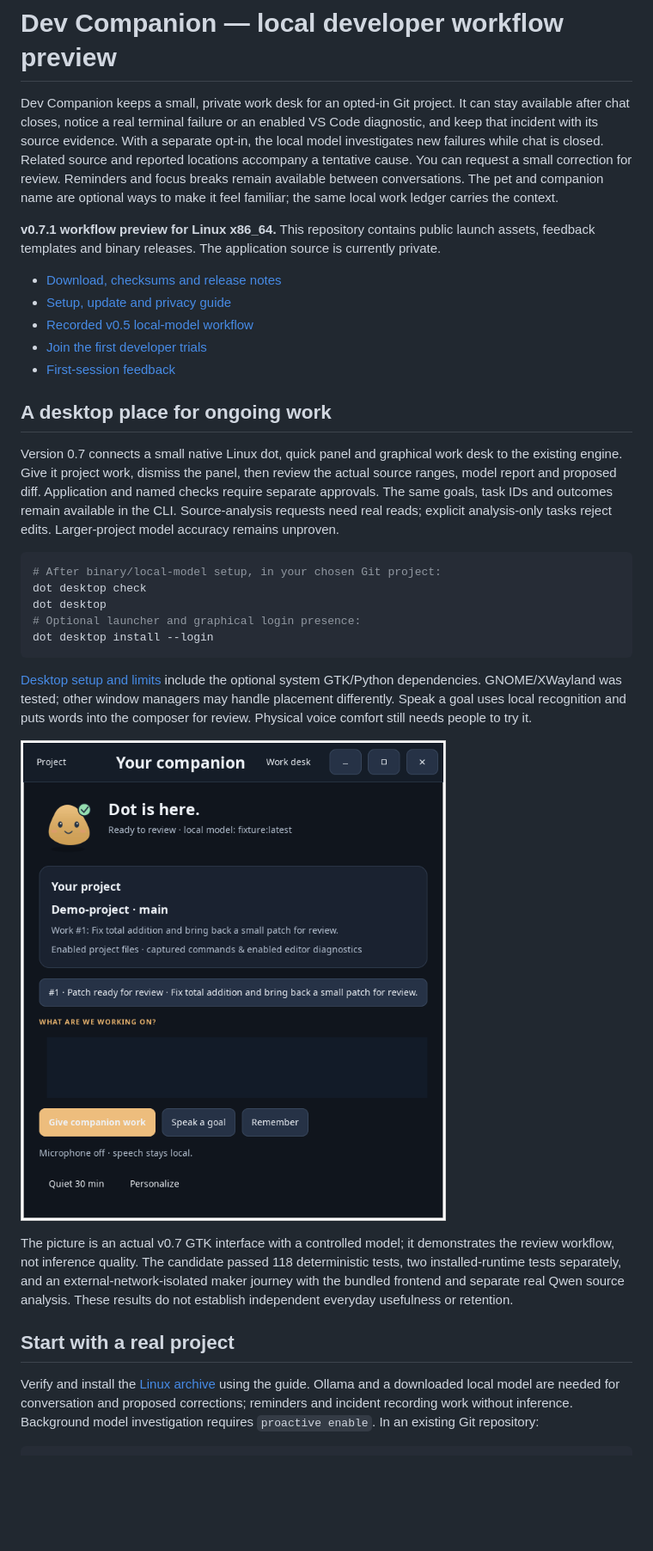
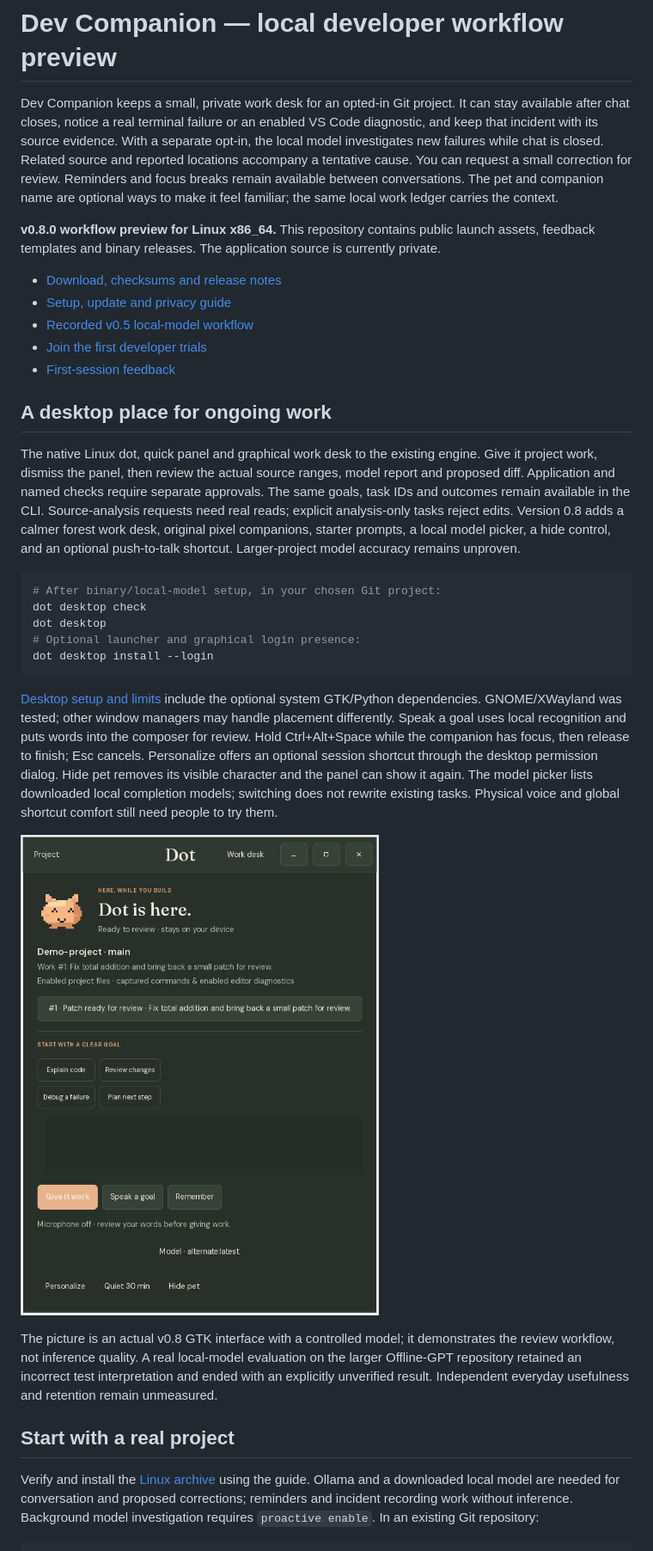
Before and after one commit to ashuujha/devcompanion-launch, a Markdown page: README.md, the part around one of its changes. Shown at 86% size. Drawn GitHub-style; pictures changed too: desktop-panel.png; blank space fills up the shorter version.

Commit message:
docs: publish v0.8 desktop preview assets

````diff
--- a/README.md
+++ b/README.md
@@ -8,7 +8,7 @@ can request a small correction for review. Reminders and
 focus breaks remain available between conversations. The pet and companion name
 are optional ways to make it feel familiar; the same local work ledger carries the context.
 
-**v0.7.1 workflow preview for Linux x86_64.** This repository contains public
+**v0.8.0 workflow preview for Linux x86_64.** This repository contains public
 launch assets, feedback templates and binary releases. The application source
 is currently private.
 
@@ -20,12 +20,14 @@ is currently private.
 
 ## A desktop place for ongoing work
 
-Version 0.7 connects a small native Linux dot, quick panel and graphical work
+The native Linux dot, quick panel and graphical work
 desk to the existing engine. Give it project work, dismiss the panel, then review
 the actual source ranges, model report and proposed diff. Application and named
 checks require separate approvals. The same goals, task IDs and outcomes remain
 available in the CLI. Source-analysis requests need real reads; explicit
-analysis-only tasks reject edits. Larger-project model accuracy remains unproven.
+analysis-only tasks reject edits. Version 0.8 adds a calmer forest work desk,
+original pixel companions, starter prompts, a local model picker, a hide control,
+and an optional push-to-talk shortcut. Larger-project model accuracy remains unproven.
 
 ```sh
 # After binary/local-model setup, in your chosen Git project:
@@ -38,16 +40,20 @@ dot desktop install --login
 [Desktop setup and limits](https://ashuujha.github.io/devcompanion-launch/guide.html#desktop)
 include the optional system GTK/Python dependencies. GNOME/XWayland was tested;
 other window managers may handle placement differently. Speak a goal uses local
-recognition and puts words into the composer for review. Physical voice comfort
-still needs people to try it.
+recognition and puts words into the composer for review. Hold Ctrl+Alt+Space while
+the companion has focus, then release to finish; Esc cancels. Personalize offers
+an optional session shortcut through the desktop permission dialog. Hide pet
+removes its visible character and the panel can show it again. The model picker
+lists downloaded local completion models; switching does not rewrite existing
+tasks. Physical voice and global shortcut comfort still need people to try them.
 
 ![Native companion quick panel in a controlled-model fixture](desktop-panel.png)
 
-The picture is an actual v0.7 GTK interface with a controlled model; it demonstrates
-the review workflow, not inference quality. The candidate passed 118 deterministic
-tests, two installed-runtime tests separately, and an external-network-isolated
-maker journey with the bundled frontend and separate real Qwen source analysis.
-These results do not establish independent everyday usefulness or retention.
+The picture is an actual v0.8 GTK interface with a controlled model; it demonstrates
+the review workflow, not inference quality. A real local-model evaluation on the
+larger Offline-GPT repository retained an incorrect test interpretation and
+ended with an explicitly unverified result. Independent everyday usefulness
+and retention remain unmeasured.
 
 ## Start with a real project
 
````
Also changed, not shown: other parts of README.md (+3 -3 lines), desktop-work.png, 4 other files.
